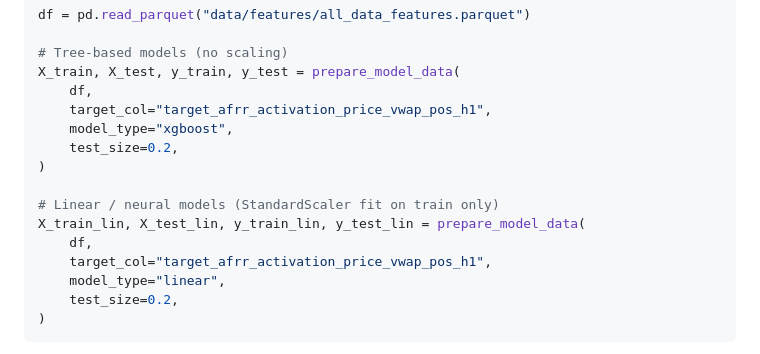
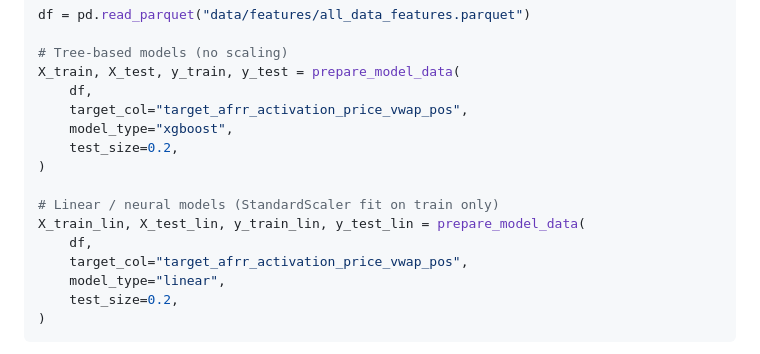
Before and after one commit to lgiesen/energy_trading, a Markdown page: docs/pipeline_runbook.md, the part around the change. Drawn GitHub-style.

```diff
--- a/docs/pipeline_runbook.md
+++ b/docs/pipeline_runbook.md
@@ -50,7 +50,7 @@ df = pd.read_parquet("data/features/all_data_features.parquet")
 # Tree-based models (no scaling)
 X_train, X_test, y_train, y_test = prepare_model_data(
     df,
-    target_col="target_afrr_activation_price_vwap_pos_h1",
+    target_col="target_afrr_activation_price_vwap_pos",
     model_type="xgboost",
     test_size=0.2,
 )
@@ -58,7 +58,7 @@ X_train, X_test, y_train, y_test = prepare_model_data(
 # Linear / neural models (StandardScaler fit on train only)
 X_train_lin, X_test_lin, y_train_lin, y_test_lin = prepare_model_data(
     df,
-    target_col="target_afrr_activation_price_vwap_pos_h1",
+    target_col="target_afrr_activation_price_vwap_pos",
     model_type="linear",
     test_size=0.2,
 )
```
Also changed, not shown: docs/features_documentation.md (+8 -8 lines).
